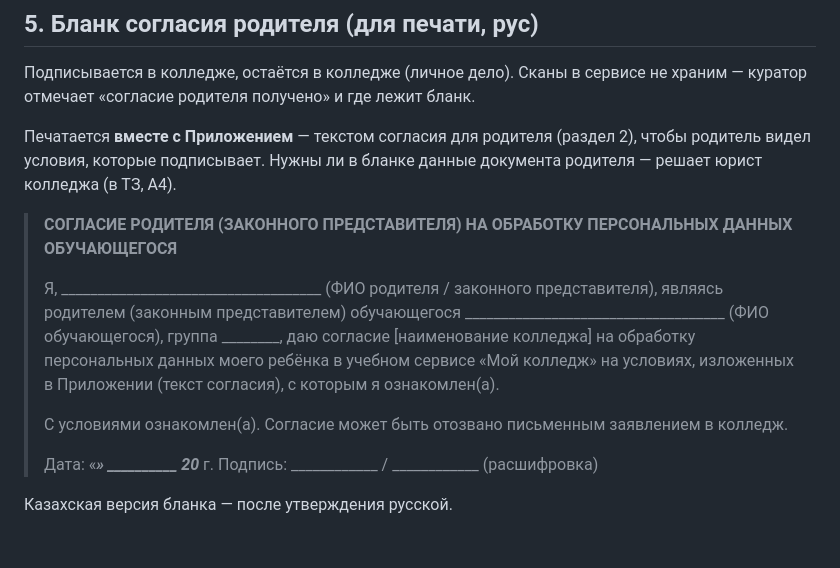
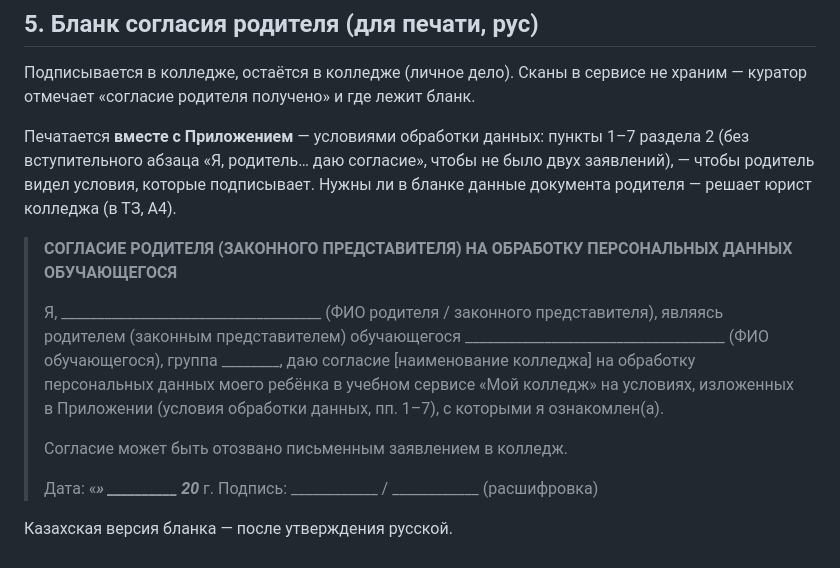
Before and after one commit to svlab27-web/college-tutor, a Markdown page: docs/consent-draft.md, the part around the change. Rendered like a GitHub page.

Commit message:
docs(consent): бланк — без двойного «ознакомлен», в Приложении только пп. 1–7
Co-Authored-By: Claude Opus 5.5 <noreply@anthropic.com>

```diff
--- a/docs/consent-draft.md
+++ b/docs/consent-draft.md
@@ -91,16 +91,16 @@
 
 Подписывается в колледже, остаётся в колледже (личное дело). Сканы в сервисе не храним — куратор отмечает «согласие родителя получено» и где лежит бланк.
 
-Печатается **вместе с Приложением** — текстом согласия для родителя (раздел 2), чтобы родитель видел условия, которые подписывает. Нужны ли в бланке данные документа родителя — решает юрист колледжа (в ТЗ, А4).
+Печатается **вместе с Приложением** — условиями обработки данных: пункты 1–7 раздела 2 (без вступительного абзаца «Я, родитель… даю согласие», чтобы не было двух заявлений), — чтобы родитель видел условия, которые подписывает. Нужны ли в бланке данные документа родителя — решает юрист колледжа (в ТЗ, А4).
 
 > **СОГЛАСИЕ РОДИТЕЛЯ (ЗАКОННОГО ПРЕДСТАВИТЕЛЯ) НА ОБРАБОТКУ ПЕРСОНАЛЬНЫХ ДАННЫХ ОБУЧАЮЩЕГОСЯ**
 >
 > Я, ____________________________________ (ФИО родителя / законного представителя),
 > являясь родителем (законным представителем) обучающегося
 > ____________________________________ (ФИО обучающегося), группа ________,
-> даю согласие [наименование колледжа] на обработку персональных данных моего ребёнка в учебном сервисе «Мой колледж» на условиях, изложенных в Приложении (текст согласия), с которым я ознакомлен(а).
+> даю согласие [наименование колледжа] на обработку персональных данных моего ребёнка в учебном сервисе «Мой колледж» на условиях, изложенных в Приложении (условия обработки данных, пп. 1–7), с которыми я ознакомлен(а).
 >
-> С условиями ознакомлен(а). Согласие может быть отозвано письменным заявлением в колледж.
+> Согласие может быть отозвано письменным заявлением в колледж.
 >
 > Дата: «___» __________ 20___ г.     Подпись: ____________ / ____________ (расшифровка)
 
```
